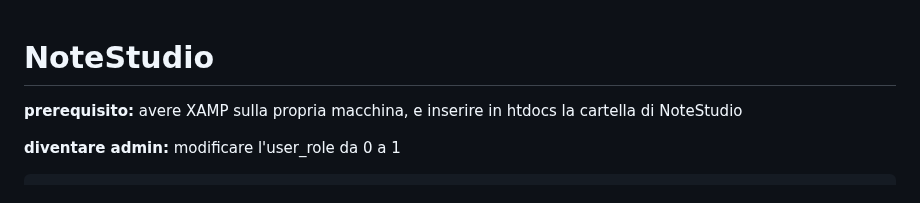
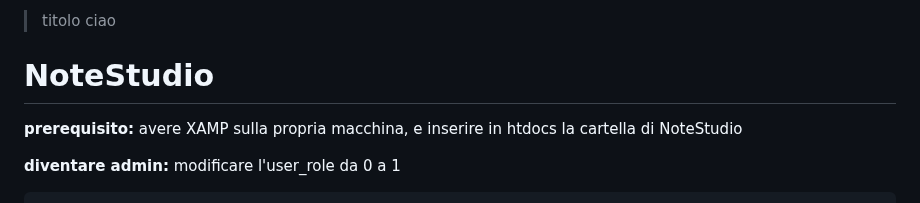
Before and after one commit to Gavoci/NoteStudio, a Markdown page: README.md, the part around the change. Drawn GitHub-style.

```diff
--- a/README.md
+++ b/README.md
@@ -1,3 +1,7 @@
+> titolo
+> ciao
+
+
 # NoteStudio
 
 **prerequisito:**
```
